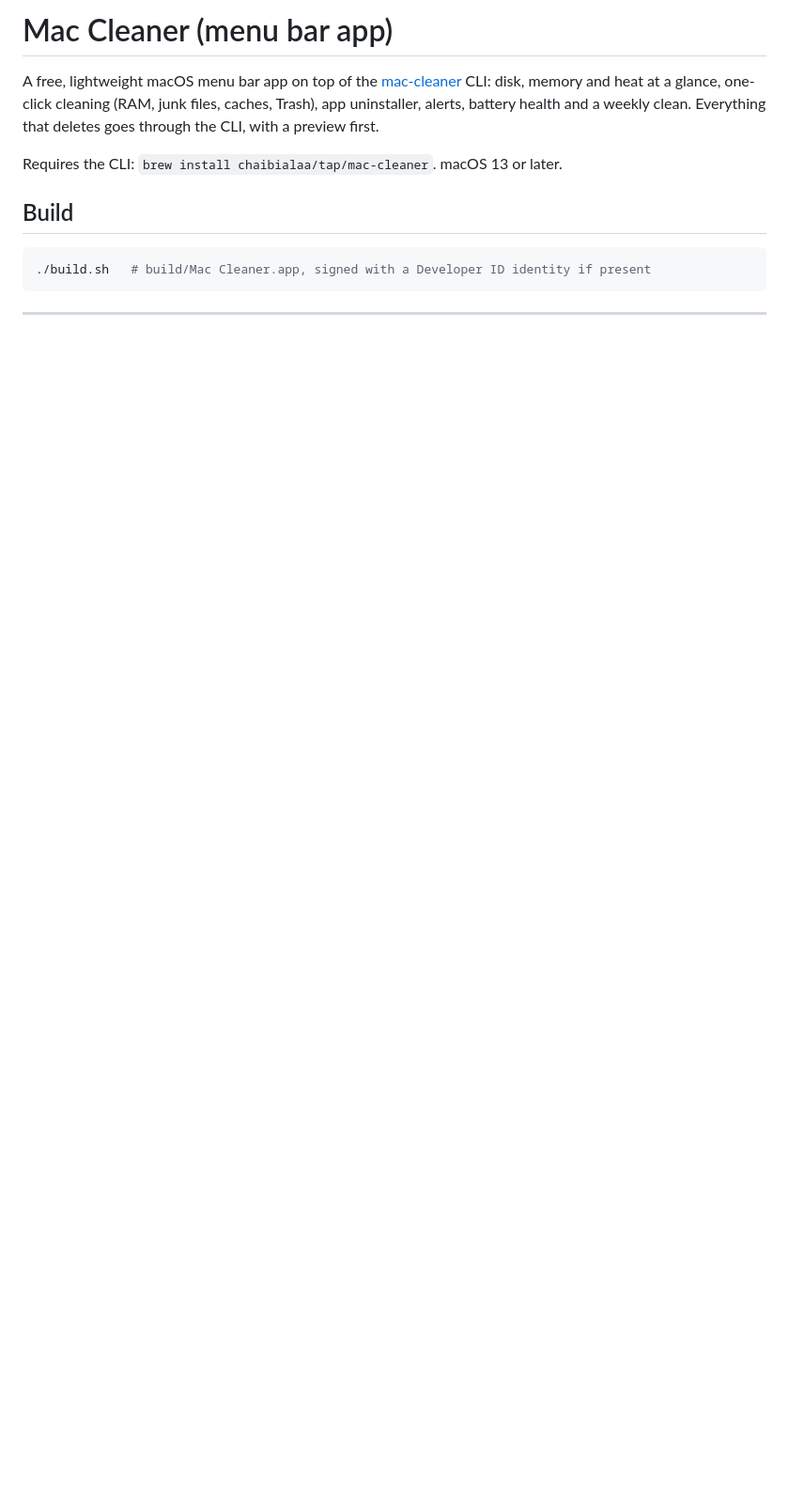
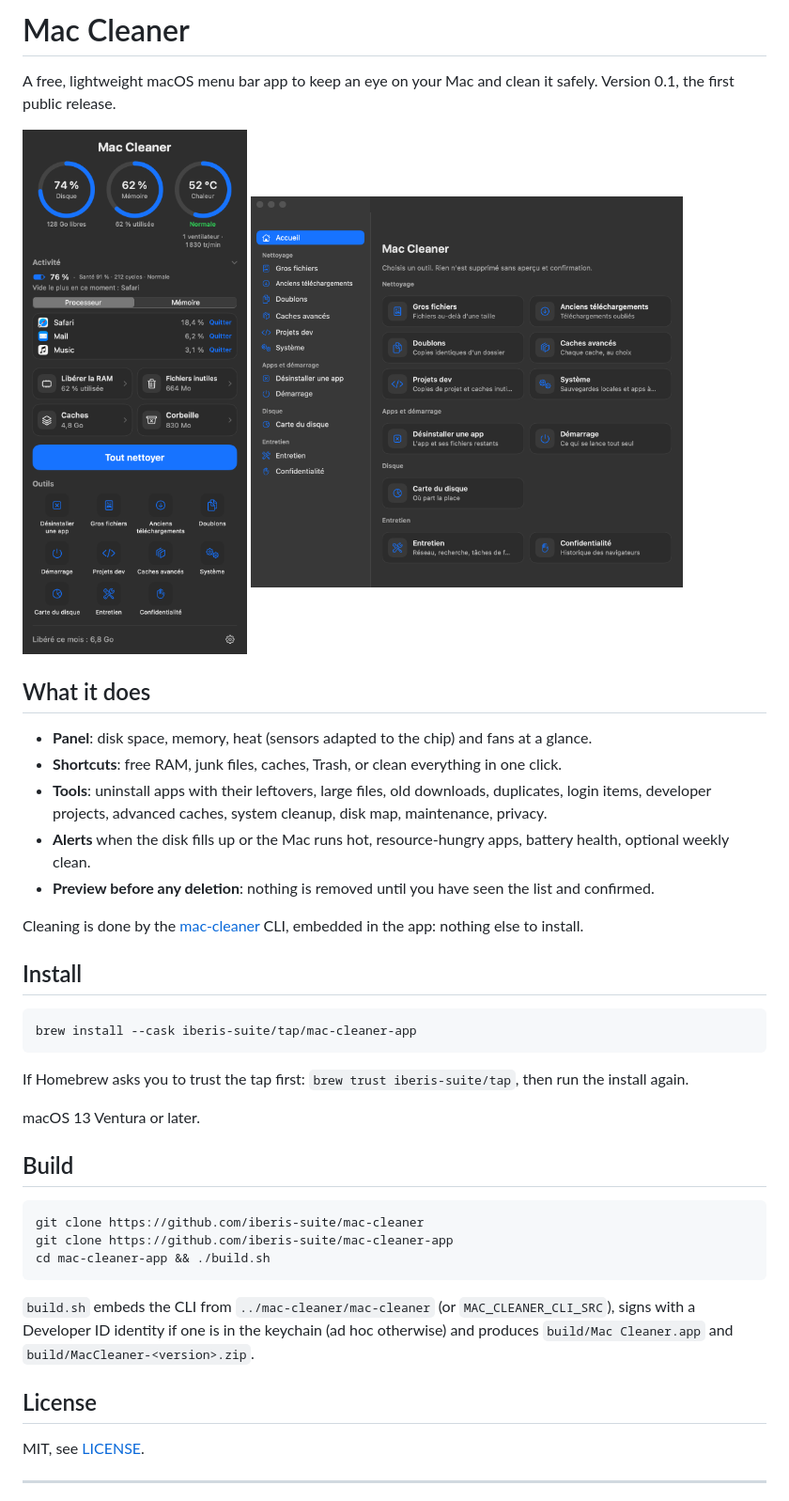
Before and after one commit to iberis-suite/mac-cleaner-app, a Markdown page: README.md, the part around one of its changes. Shown at 94% size. Drawn GitHub-style; pictures changed too: docs/01-panneau-normal-sombre.png (added), docs/27-fenetre-accueil-sombre.png (added); blank space fills up the shorter version.

````diff
--- a/README.md
+++ b/README.md
@@ -1,14 +1,45 @@
-# Mac Cleaner (menu bar app)
+# Mac Cleaner
 
-A free, lightweight macOS menu bar app on top of the [mac-cleaner](https://github.com/chaibialaa/mac-cleaner) CLI: disk, memory and heat at a glance, one-click cleaning (RAM, junk files, caches, Trash), app uninstaller, alerts, battery health and a weekly clean. Everything that deletes goes through the CLI, with a preview first.
+A free, lightweight macOS menu bar app to keep an eye on your Mac and clean it safely. Version 0.1, the first public release.
 
-Requires the CLI: `brew install chaibialaa/tap/mac-cleaner`. macOS 13 or later.
+<p>
+  <img src="docs/01-panneau-normal-sombre.png" alt="Menu bar panel" width="360">
+  <img src="docs/27-fenetre-accueil-sombre.png" alt="Tools window" width="460">
+</p>
+
+## What it does
+
+- **Panel**: disk space, memory, heat (sensors adapted to the chip) and fans at a glance.
+- **Shortcuts**: free RAM, junk files, caches, Trash, or clean everything in one click.
+- **Tools**: uninstall apps with their leftovers, large files, old downloads, duplicates, login items, developer projects, advanced caches, system cleanup, disk map, maintenance, privacy.
+- **Alerts** when the disk fills up or the Mac runs hot, resource-hungry apps, battery health, optional weekly clean.
+- **Preview before any deletion**: nothing is removed until you have seen the list and confirmed.
+
+Cleaning is done by the [mac-cleaner](https://github.com/iberis-suite/mac-cleaner) CLI, embedded in the app: nothing else to install.
+
+## Install
+
+```sh
+brew install --cask iberis-suite/tap/mac-cleaner-app
+```
+
+If Homebrew asks you to trust the tap first: `brew trust iberis-suite/tap`, then run the install again.
+
+macOS 13 Ventura or later.
 
 ## Build
 
 ```sh
-./build.sh   # build/Mac Cleaner.app, signed with a Developer ID identity if present
+git clone https://github.com/iberis-suite/mac-cleaner
+git clone https://github.com/iberis-suite/mac-cleaner-app
+cd mac-cleaner-app && ./build.sh
 ```
+
+`build.sh` embeds the CLI from `../mac-cleaner/mac-cleaner` (or `MAC_CLEANER_CLI_SRC`), signs with a Developer ID identity if one is in the keychain (ad hoc otherwise) and produces `build/Mac Cleaner.app` and `build/MacCleaner-<version>.zip`.
+
+## License
+
+MIT, see [LICENSE](LICENSE).
 
 ---
 
````
Also changed, not shown: other parts of README.md (+37 -1 lines), 7 other files.
